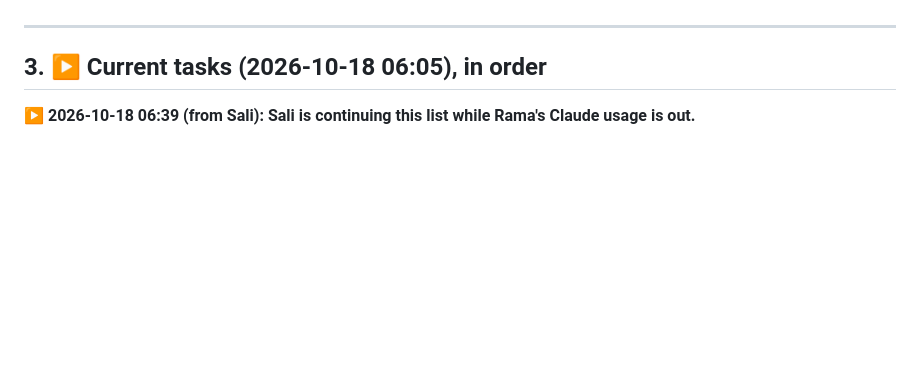
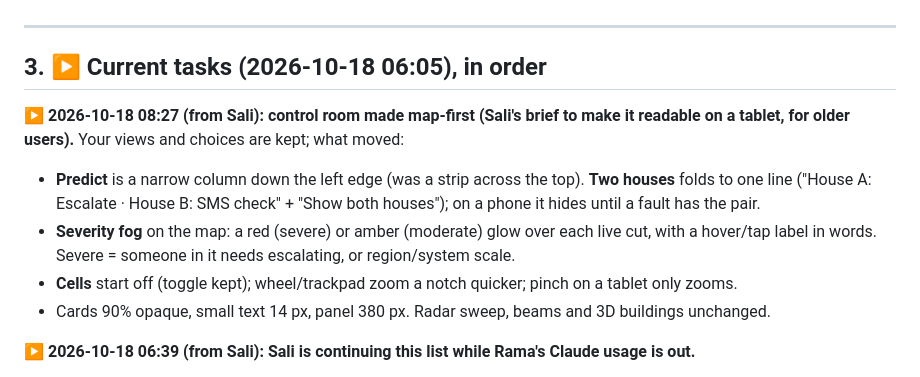
Before and after one commit to saliha006/BlackNaught, a Markdown page: builder-file-rama.md, the part around the change. Rendered like a GitHub page; blank space fills up the shorter version.

Commit message:
Map-first control room; area risk refit (M8 parked)

```diff
--- a/builder-file-rama.md
+++ b/builder-file-rama.md
@@ -64,6 +64,12 @@
 ---
 
 ## 3. ▶ Current tasks (2026-10-18 06:05), in order
+**▶ 2026-10-18 08:27 (from Sali): control room made map-first (Sali's brief to make it readable on a tablet, for older users).** Your views and choices are kept; what moved:
+- **Predict** is a narrow column down the left edge (was a strip across the top). **Two houses** folds to one line ("House A: Escalate · House B: SMS check" + "Show both houses"); on a phone it hides until a fault has the pair.
+- **Severity fog** on the map: a red (severe) or amber (moderate) glow over each live cut, with a hover/tap label in words. Severe = someone in it needs escalating, or region/system scale.
+- **Cells** start off (toggle kept); wheel/trackpad zoom a notch quicker; pinch on a tablet only zooms.
+- Cards 90% opaque, small text 14 px, panel 380 px. Radar sweep, beams and 3D buildings unchanged.
+
 **▶ 2026-10-18 06:39 (from Sali): Sali is continuing this list while Rama's Claude usage is out.**
 - Sali works on **`Rama-Frontend`** (synced with `main` at 06:39, 0 behind / 0 ahead) and follows this table. Everything Rama built stays as it is; Sali ticks rows here as they land and logs each in `progress.md` as @sali.
 - Checked at handover: `npm test` 111/111 pass, 89.7% lines covered; `npm run build` passes.
```
Also changed, not shown: BLACKNAUGHT.md (+4 -1 lines).
